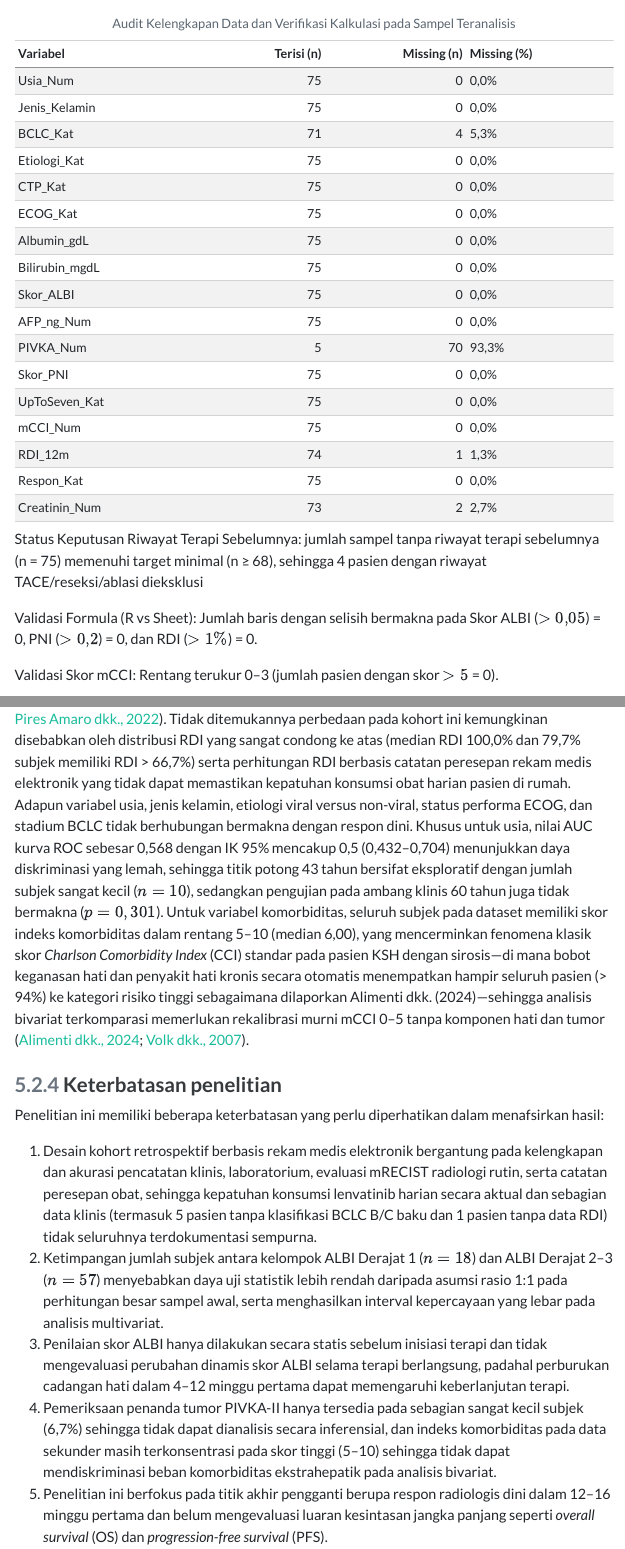
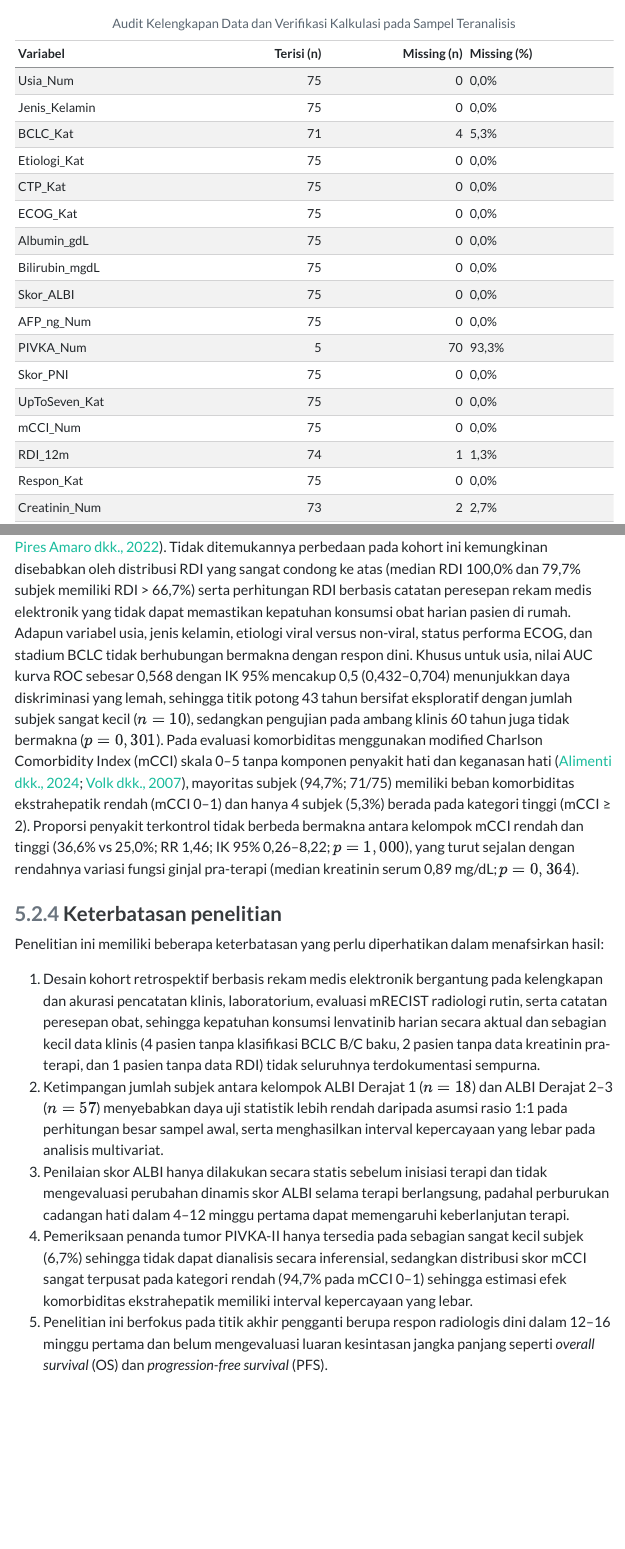
Before and after one commit to wiryadana/TA_Gastro, a Quarto document (index.qmd): the page in a window 1100 px wide, from 2140 px down, and a second part further down, joined at a grey line. The pictures show the output file index.html that the author committed with the source, opened offline; menus at the side of the page are left out.

Commit message:
update beberapa kode
ada beberapa data pasien belum lengkap di simetris

````diff
--- a/index.qmd
+++ b/index.qmd
@@ -775,12 +780,6 @@ mcci_min   <- suppressWarnings(min(df$mCCI_Num, na.rm = TRUE))
 mcci_max   <- suppressWarnings(max(df$mCCI_Num, na.rm = TRUE))
 n_mcci_gt5 <- sum(df$mCCI_Num > 5, na.rm = TRUE)
 ```
-
-Status Keputusan Riwayat Terapi Sebelumnya: `r ket_prior_tx`
-
-Validasi Formula (R vs Sheet): Jumlah baris dengan selisih bermakna pada Skor ALBI ($>0{,}05$) = `r diff_albi`, PNI ($>0{,}2$) = `r diff_pni`, dan RDI ($>1\%$) = `r diff_rdi`.
-
-Validasi Skor mCCI: Rentang terukur `r mcci_min`–`r mcci_max` (jumlah pasien dengan skor $> 5$ = `r n_mcci_gt5`).
 
 ```{r}
 #| label: audit-ringkasan-text
@@ -1332,16 +1331,16 @@ Kadar *alpha-fetoprotein* (AFP) pra-terapi turut memperlihatkan sinyal klinis ya
 
 Evaluasi perbandingan model multivariat (@tbl-perbandingan-model) memberikan wawasan metodologis yang penting mengenai multikolinearitas dan *overadjustment*. Ketika seluruh enam kandidat dengan $p < 0,25$ pada bivariat (ALBI, usia, CTP, AFP, PNI, dan *Up-to-Seven*) dimasukkan secara simultan dalam model penuh (*events per variable* hanya 4,5), estimasi aOR skor ALBI justru berbalik arah menjadi 0,86 (IK 95% 0,13–5,54; $p = 0,873$) disertai peningkatan nilai *Akaike Information Criterion* (AIC 99,4 vs 97,5) dan kenaikan *Variance Inflation Factor* (VIF) tertinggi pada ALBI (2,68) dan PNI (2,50). Fenomena pembalikan arah ini terjadi karena ALBI, CTP, dan PNI berbagi komponen biokimia yang sama—albumin serum terdapat pada ketiga indeks tersebut dan bilirubin total terdapat pada ALBI maupun CTP [@onodera_prognostic_1984; @johnson2015assessment; @ellez_prognostic_2023]. Memasukkan CTP dan PNI bersama ALBI memecah variasi cadangan fungsi hati ke tiga variabel kolinear sekaligus. Ketika dibandingkan secara terpisah dalam model *parsimonious* yang bersih dari kolinearitas (VIF 1,01–1,03), kinerja model berbasis ALBI (aOR 1,70; $p = 0,360$; AIC 97,5; AUC 0,685) sebanding dengan model berbasis CTP (aOR 1,92; $p = 0,230$; AIC 96,8; AUC 0,692), dengan keunggulan praktis bahwa ALBI tidak bergantung pada penilaian subjektif asites dan ensefalopati [@feng_prognostic_2020; @demirtas_albi_2021].
 
-Variabel *Relative Dose Intensity* (RDI) 12 minggu tidak menunjukkan hubungan bermakna dengan pencapaian penyakit terkontrol (37,3% pada RDI > 66,7% vs 33,3% pada RDI ≤ 66,7%; RR 1,12; $p = 0,776$). Hasil ini berbeda dari studi Kirino dkk. (2020) yang menemukan RDI 4 minggu ≥ 70% berkorelasi kuat dengan DCR (91,7% vs 54,2%; $p = 0,008$), namun sejalan dengan hasil multivariat studi kohort Kanada oleh Pires Amaro dkk. (2022) yang mendapati bahwa RDI > 66,7% tidak secara independen memprediksi kesintasan (HR 0,70; $p = 0,18$) [@kirino_relative_2020; @pires_amaro_dosing_2022]. Tidak ditemukannya perbedaan pada kohort ini kemungkinan disebabkan oleh distribusi RDI yang sangat condong ke atas (median RDI 100,0% dan 79,7% subjek memiliki RDI > 66,7%) serta perhitungan RDI berbasis catatan peresepan rekam medis elektronik yang tidak dapat memastikan kepatuhan konsumsi obat harian pasien di rumah. Adapun variabel usia, jenis kelamin, etiologi viral versus non-viral, status performa ECOG, dan stadium BCLC tidak berhubungan bermakna dengan respon dini. Khusus untuk usia, nilai AUC kurva ROC sebesar 0,568 dengan IK 95% mencakup 0,5 (0,432–0,704) menunjukkan daya diskriminasi yang lemah, sehingga titik potong 43 tahun bersifat eksploratif dengan jumlah subjek sangat kecil ($n = 10$), sedangkan pengujian pada ambang klinis 60 tahun juga tidak bermakna ($p = 0,301$). Untuk variabel komorbiditas, seluruh subjek pada dataset memiliki skor indeks komorbiditas dalam rentang 5–10 (median 6,00), yang mencerminkan fenomena klasik skor *Charlson Comorbidity Index* (CCI) standar pada pasien KSH dengan sirosis—di mana bobot keganasan hati dan penyakit hati kronis secara otomatis menempatkan hampir seluruh pasien (> 94%) ke kategori risiko tinggi sebagaimana dilaporkan Alimenti dkk. (2024)—sehingga analisis bivariat terkomparasi memerlukan rekalibrasi murni mCCI 0–5 tanpa komponen hati dan tumor [@volk_modified_2007; @alimenti_modified_2024].
+Variabel *Relative Dose Intensity* (RDI) 12 minggu tidak menunjukkan hubungan bermakna dengan pencapaian penyakit terkontrol (37,3% pada RDI > 66,7% vs 33,3% pada RDI ≤ 66,7%; RR 1,12; $p = 0,776$). Hasil ini berbeda dari studi Kirino dkk. (2020) yang menemukan RDI 4 minggu ≥ 70% berkorelasi kuat dengan DCR (91,7% vs 54,2%; $p = 0,008$), namun sejalan dengan hasil multivariat studi kohort Kanada oleh Pires Amaro dkk. (2022) yang mendapati bahwa RDI > 66,7% tidak secara independen memprediksi kesintasan (HR 0,70; $p = 0,18$) [@kirino_relative_2020; @pires_amaro_dosing_2022]. Tidak ditemukannya perbedaan pada kohort ini kemungkinan disebabkan oleh distribusi RDI yang sangat condong ke atas (median RDI 100,0% dan 79,7% subjek memiliki RDI > 66,7%) serta perhitungan RDI berbasis catatan peresepan rekam medis elektronik yang tidak dapat memastikan kepatuhan konsumsi obat harian pasien di rumah. Adapun variabel usia, jenis kelamin, etiologi viral versus non-viral, status performa ECOG, dan stadium BCLC tidak berhubungan bermakna dengan respon dini. Khusus untuk usia, nilai AUC kurva ROC sebesar 0,568 dengan IK 95% mencakup 0,5 (0,432–0,704) menunjukkan daya diskriminasi yang lemah, sehingga titik potong 43 tahun bersifat eksploratif dengan jumlah subjek sangat kecil ($n = 10$), sedangkan pengujian pada ambang klinis 60 tahun juga tidak bermakna ($p = 0,301$). Pada evaluasi komorbiditas menggunakan modified Charlson Comorbidity Index (mCCI) skala 0–5 tanpa komponen penyakit hati dan keganasan hati [@volk_modified_2007; @alimenti_modified_2024], mayoritas subjek (94,7%; 71/75) memiliki beban komorbiditas ekstrahepatik rendah (mCCI 0–1) dan hanya 4 subjek (5,3%) berada pada kategori tinggi (mCCI ≥ 2). Proporsi penyakit terkontrol tidak berbeda bermakna antara kelompok mCCI rendah dan tinggi (36,6% vs 25,0%; RR 1,46; IK 95% 0,26–8,22; $p = 1,000$), yang turut sejalan dengan rendahnya variasi fungsi ginjal pra-terapi (median kreatinin serum 0,89 mg/dL; $p = 0,364$).
 
 ### Keterbatasan penelitian
 
 Penelitian ini memiliki beberapa keterbatasan yang perlu diperhatikan dalam menafsirkan hasil:
 
-1. Desain kohort retrospektif berbasis rekam medis elektronik bergantung pada kelengkapan dan akurasi pencatatan klinis, laboratorium, evaluasi mRECIST radiologi rutin, serta catatan peresepan obat, sehingga kepatuhan konsumsi lenvatinib harian secara aktual dan sebagian data klinis (termasuk 5 pasien tanpa klasifikasi BCLC B/C baku dan 1 pasien tanpa data RDI) tidak seluruhnya terdokumentasi sempurna.
+1. Desain kohort retrospektif berbasis rekam medis elektronik bergantung pada kelengkapan dan akurasi pencatatan klinis, laboratorium, evaluasi mRECIST radiologi rutin, serta catatan peresepan obat, sehingga kepatuhan konsumsi lenvatinib harian secara aktual dan sebagian kecil data klinis (`r n_bclc_missing` pasien tanpa klasifikasi BCLC B/C baku, 2 pasien tanpa data kreatinin pra-terapi, dan 1 pasien tanpa data RDI) tidak seluruhnya terdokumentasi sempurna.
 2. Ketimpangan jumlah subjek antara kelompok ALBI Derajat 1 ($n = 18$) dan ALBI Derajat 2–3 ($n = 57$) menyebabkan daya uji statistik lebih rendah daripada asumsi rasio 1:1 pada perhitungan besar sampel awal, serta menghasilkan interval kepercayaan yang lebar pada analisis multivariat.
 3. Penilaian skor ALBI hanya dilakukan secara statis sebelum inisiasi terapi dan tidak mengevaluasi perubahan dinamis skor ALBI selama terapi berlangsung, padahal perburukan cadangan hati dalam 4–12 minggu pertama dapat memengaruhi keberlanjutan terapi.
-4. Pemeriksaan penanda tumor PIVKA-II hanya tersedia pada sebagian sangat kecil subjek (6,7%) sehingga tidak dapat dianalisis secara inferensial, dan indeks komorbiditas pada data sekunder masih terkonsentrasi pada skor tinggi (5–10) sehingga tidak dapat mendiskriminasi beban komorbiditas ekstrahepatik pada analisis bivariat.
+4. Pemeriksaan penanda tumor PIVKA-II hanya tersedia pada sebagian sangat kecil subjek (6,7%) sehingga tidak dapat dianalisis secara inferensial, sedangkan distribusi skor mCCI sangat terpusat pada kategori rendah (94,7% pada mCCI 0–1) sehingga estimasi efek komorbiditas ekstrahepatik memiliki interval kepercayaan yang lebar.
 5. Penelitian ini berfokus pada titik akhir pengganti berupa respon radiologis dini dalam 12–16 minggu pertama dan belum mengevaluasi luaran kesintasan jangka panjang seperti *overall survival* (OS) dan *progression-free survival* (PFS).
 
 # SIMPULAN DAN SARAN
````
Also changed, not shown: Figures_Thesis_Editable/Gambar5_1_Alur_Penelitian.pdf, Figures_Thesis_Editable/Gambar5_2_Kurva_ROC.pdf, Figures_Thesis_Editable/Gambar5_3_Proporsi_ALBI_Respon.pdf, Figures_Thesis_Editable/Gambar5_4_Forest_aOR_Multivariat.pdf, index.html, index.pdf, index.tex, index_files/figure-pdf/fig-forest-aor-1.pdf, index_files/figure-pdf/fig-proporsi-albi-1.pdf, index_files/figure-pdf/fig-roc-1.pdf, index.qmd (11 more changed lines), 1 other file.
